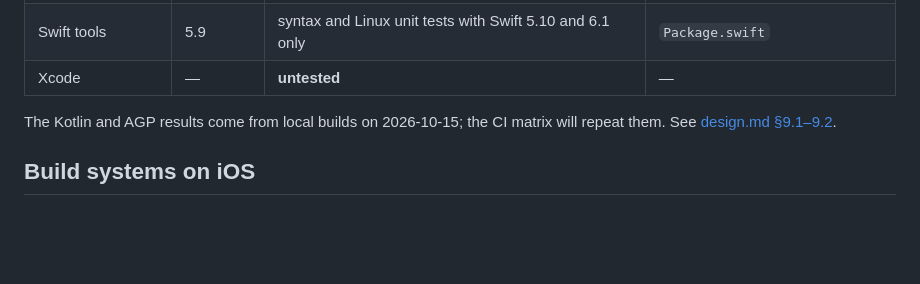
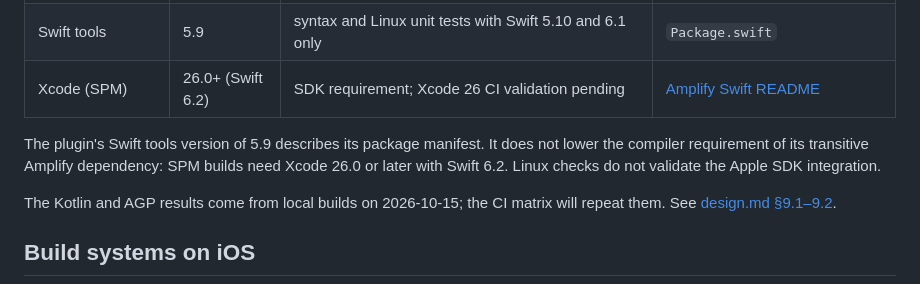
Before and after one commit to mertcandanzz/aws_liveness_for_flutter, a Markdown page: doc/compatibility.md, the part around the change. Rendered like a GitHub page; blank space fills up the shorter version.

```diff
--- a/doc/compatibility.md
+++ b/doc/compatibility.md
@@ -27,7 +27,11 @@ has not been exercised here yet.
 | Core library desugaring | required | build tested | AAR metadata (Amplify core libraries) |
 | iOS | 15.0 | **untested**: no Xcode build yet | `amplify-ui-swift-liveness` `Package.swift` |
 | Swift tools | 5.9 | syntax and Linux unit tests with Swift 5.10 and 6.1 only | `Package.swift` |
-| Xcode | — | **untested** | — |
+| Xcode (SPM) | 26.0+ (Swift 6.2) | SDK requirement; Xcode 26 CI validation pending | [Amplify Swift README](https://github.com/aws-amplify/amplify-swift/blob/2.62.1/README.md) |
+
+The plugin's Swift tools version of 5.9 describes its package manifest. It does not lower
+the compiler requirement of its transitive Amplify dependency: SPM builds need Xcode
+26.0 or later with Swift 6.2. Linux checks do not validate the Apple SDK integration.
 
 The Kotlin and AGP results come from local builds on 2026-10-15; the CI matrix will repeat
 them. See [design.md §9.1–9.2](design.md).
```
Also changed, not shown: README.md (+4 -1 lines).
